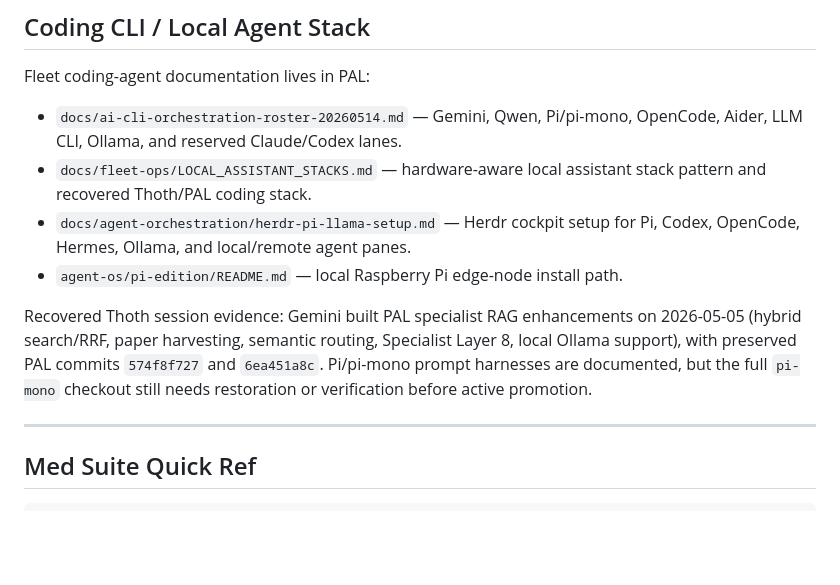
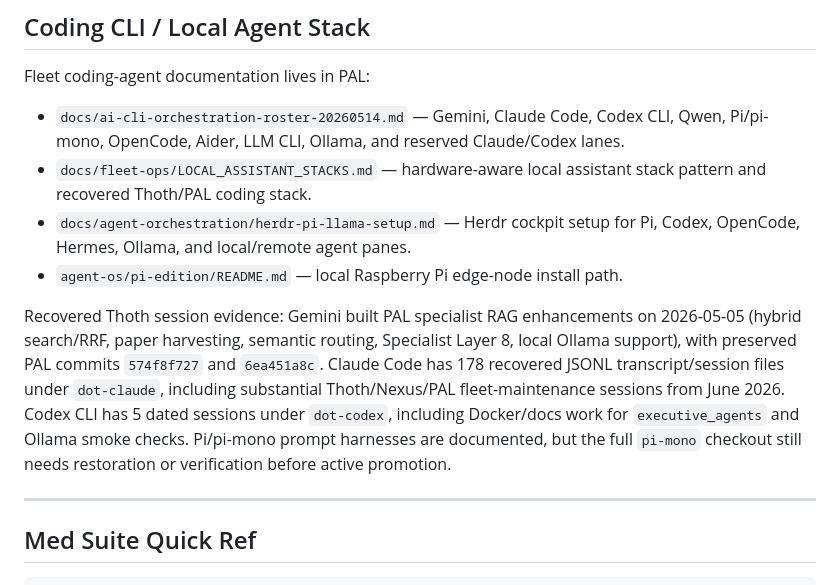
Before and after one commit to SteveDigital-Dev/The-Nexus, a Markdown page: indexes/SKILLS.md, the part around the change. Rendered like a GitHub page; blank space fills up the shorter version.

Commit message:
docs: index Claude and Codex session evidence

```diff
--- a/indexes/SKILLS.md
+++ b/indexes/SKILLS.md
@@ -83,12 +83,12 @@ hermes skills list    # Skills visible to Hermes
 
 Fleet coding-agent documentation lives in PAL:
 
-- `docs/ai-cli-orchestration-roster-20260514.md` — Gemini, Qwen, Pi/pi-mono, OpenCode, Aider, LLM CLI, Ollama, and reserved Claude/Codex lanes.
+- `docs/ai-cli-orchestration-roster-20260514.md` — Gemini, Claude Code, Codex CLI, Qwen, Pi/pi-mono, OpenCode, Aider, LLM CLI, Ollama, and reserved Claude/Codex lanes.
 - `docs/fleet-ops/LOCAL_ASSISTANT_STACKS.md` — hardware-aware local assistant stack pattern and recovered Thoth/PAL coding stack.
 - `docs/agent-orchestration/herdr-pi-llama-setup.md` — Herdr cockpit setup for Pi, Codex, OpenCode, Hermes, Ollama, and local/remote agent panes.
 - `agent-os/pi-edition/README.md` — local Raspberry Pi edge-node install path.
 
-Recovered Thoth session evidence: Gemini built PAL specialist RAG enhancements on 2026-05-05 (hybrid search/RRF, paper harvesting, semantic routing, Specialist Layer 8, local Ollama support), with preserved PAL commits `574f8f727` and `6ea451a8c`. Pi/pi-mono prompt harnesses are documented, but the full `pi-mono` checkout still needs restoration or verification before active promotion.
+Recovered Thoth session evidence: Gemini built PAL specialist RAG enhancements on 2026-05-05 (hybrid search/RRF, paper harvesting, semantic routing, Specialist Layer 8, local Ollama support), with preserved PAL commits `574f8f727` and `6ea451a8c`. Claude Code has 178 recovered JSONL transcript/session files under `dot-claude`, including substantial Thoth/Nexus/PAL fleet-maintenance sessions from June 2026. Codex CLI has 5 dated sessions under `dot-codex`, including Docker/docs work for `executive_agents` and Ollama smoke checks. Pi/pi-mono prompt harnesses are documented, but the full `pi-mono` checkout still needs restoration or verification before active promotion.
 
 ---
 
```
